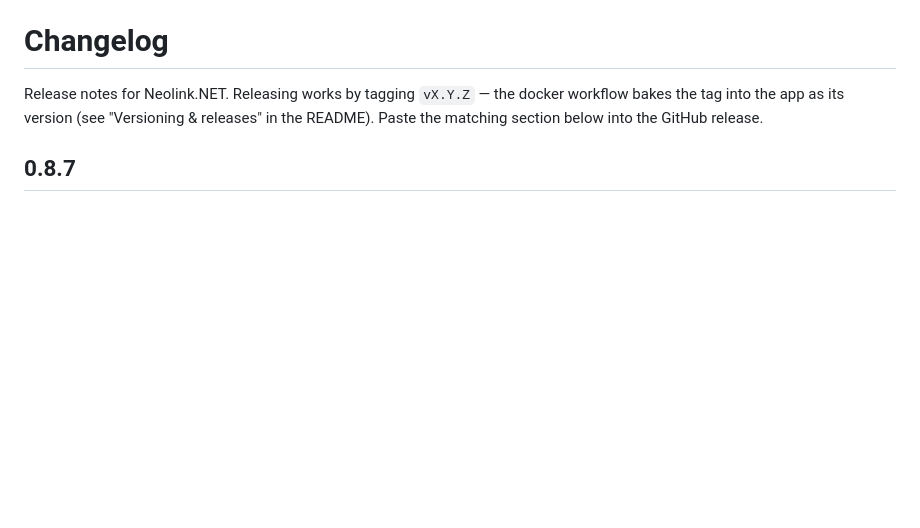
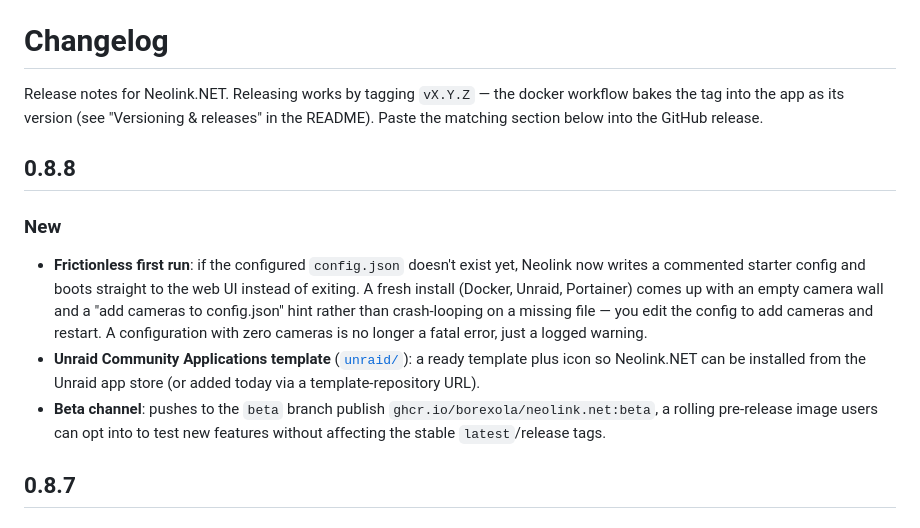
Before and after one commit to borexola/neolink.net, a Markdown page: CHANGELOG.md, the part around the change. GitHub-like rendering; blank space fills up the shorter version.

```diff
--- a/CHANGELOG.md
+++ b/CHANGELOG.md
@@ -3,6 +3,24 @@
 Release notes for Neolink.NET. Releasing works by tagging `vX.Y.Z` — the docker
 workflow bakes the tag into the app as its version (see "Versioning & releases"
 in the README). Paste the matching section below into the GitHub release.
+
+## 0.8.8
+
+### New
+
+- **Frictionless first run**: if the configured `config.json` doesn't exist yet,
+  Neolink now writes a commented starter config and boots straight to the web UI
+  instead of exiting. A fresh install (Docker, Unraid, Portainer) comes up with
+  an empty camera wall and a "add cameras to config.json" hint rather than
+  crash-looping on a missing file — you edit the config to add cameras and
+  restart. A configuration with zero cameras is no longer a fatal error, just a
+  logged warning.
+- **Unraid Community Applications template** ([`unraid/`](unraid/)): a ready
+  template plus icon so Neolink.NET can be installed from the Unraid app store
+  (or added today via a template-repository URL).
+- **Beta channel**: pushes to the `beta` branch publish
+  `ghcr.io/borexola/neolink.net:beta`, a rolling pre-release image users can opt
+  into to test new features without affecting the stable `latest`/release tags.
 
 ## 0.8.7
 
```
Also changed, not shown: README.md (+25 -2 lines), unraid/README.md (added, +60 -0 lines), unraid/neolink.net.png (added), 12 other files.
